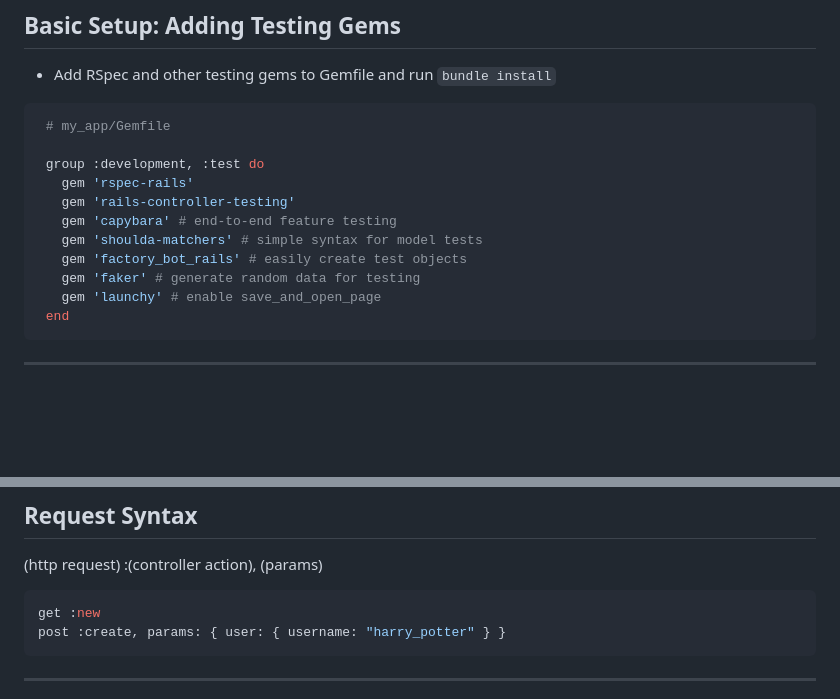
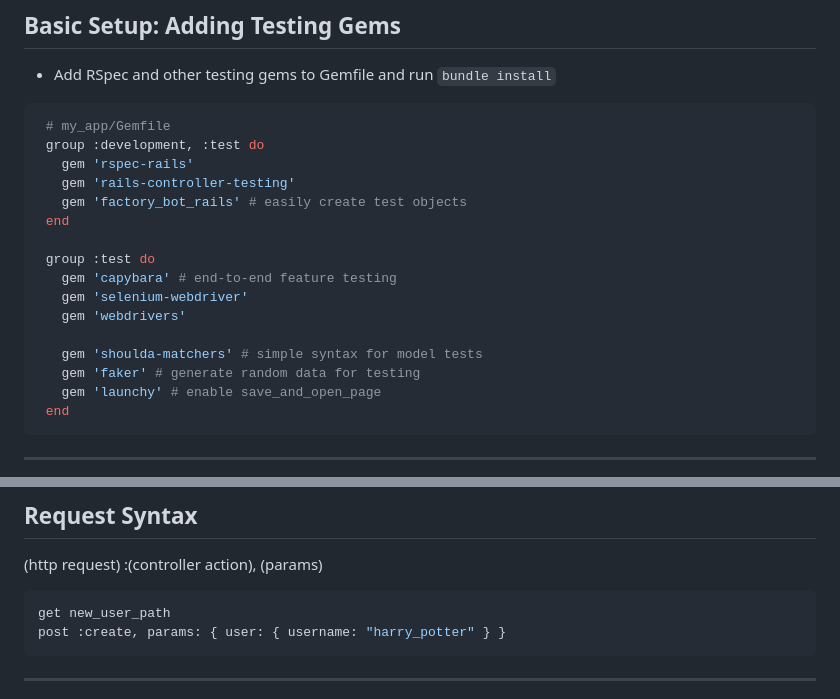
Before and after one commit to appacademy/2023-05-01-NYC-Lecture-Notes, a Markdown page: w7d3-capybara/slides.md, 2 parts joined by grey strips. Rendered like a GitHub page; blank space fills up the shorter version.

Commit message:
minor edit to slides

````diff
--- a/w7d3-capybara/slides.md
+++ b/w7d3-capybara/slides.md
@@ -92,13 +92,18 @@
 * Add RSpec and other testing gems to Gemfile and run `bundle install`
  ```ruby
   # my_app/Gemfile
-
   group :development, :test do
     gem 'rspec-rails'
     gem 'rails-controller-testing'
+    gem 'factory_bot_rails' # easily create test objects
+  end
+
+  group :test do
     gem 'capybara' # end-to-end feature testing
+    gem 'selenium-webdriver'
+    gem 'webdrivers'
+
     gem 'shoulda-matchers' # simple syntax for model tests
-    gem 'factory_bot_rails' # easily create test objects
     gem 'faker' # generate random data for testing
     gem 'launchy' # enable save_and_open_page
   end
@@ -215,7 +220,7 @@ it { should belong_to(:user) }
 (http request) :(controller action), (params)
 
 ```ruby
-get :new
+get new_user_path
 post :create, params: { user: { username: "harry_potter" } }
 ```
 ---
````
